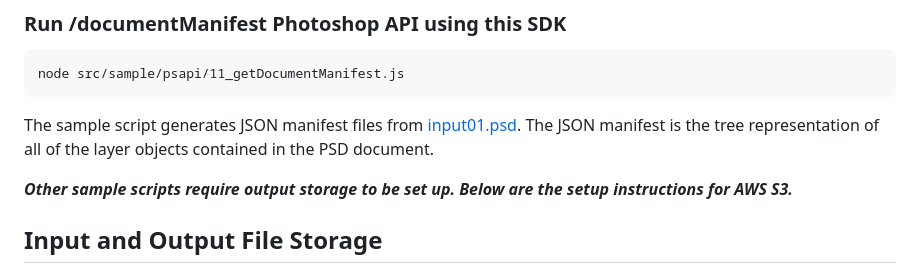
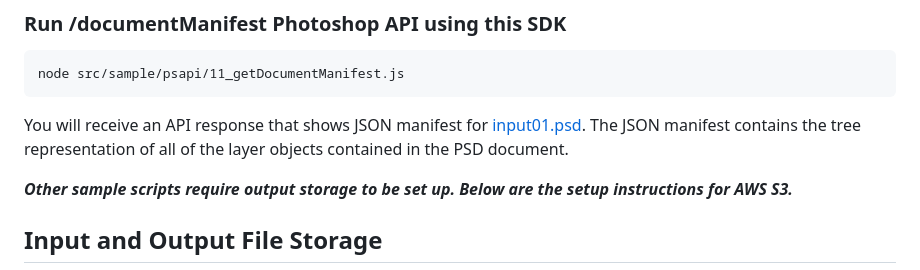
Before and after one commit to adobe/adobe-photoshop-api-sdk, a Markdown page: README.md, the part around the change. Drawn GitHub-style.

Commit message:
updated readme, documentManifest response info.

````diff
--- a/README.md
+++ b/README.md
@@ -57,7 +57,7 @@ You need to configure your Photoshop API credentials
 node src/sample/psapi/11_getDocumentManifest.js
 ```
 
-The sample script generates JSON manifest files from [input01.psd](https://raw.githubusercontent.com/adobe/adobe-photoshop-api-sdk/main/testfiles/input/input01.psd). The JSON manifest is the tree representation of all of the layer objects contained in the PSD document.
+You will receive an API response that shows JSON manifest for [input01.psd](https://raw.githubusercontent.com/adobe/adobe-photoshop-api-sdk/main/testfiles/input/input01.psd). The JSON manifest contains the tree representation of all of the layer objects contained in the PSD document.
 
 ___Other sample scripts require output storage to be set up. Below are the setup instructions for AWS S3.___
 
````
